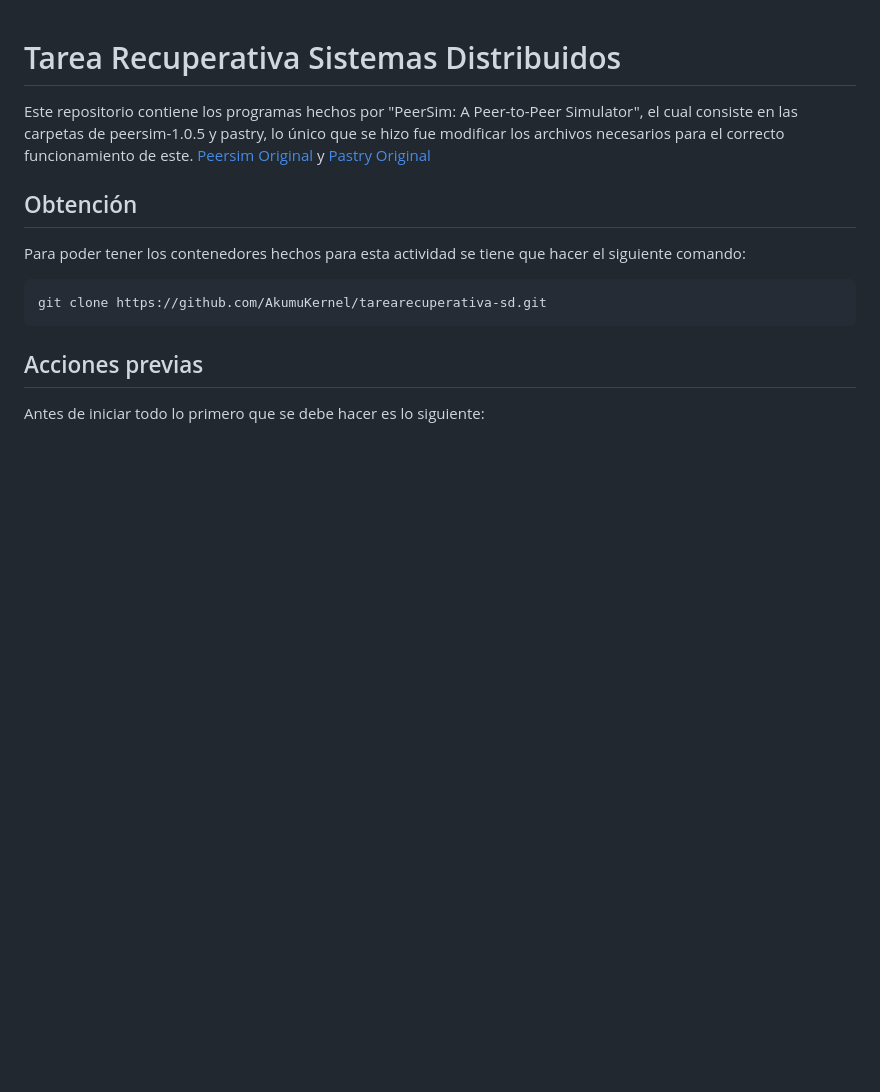
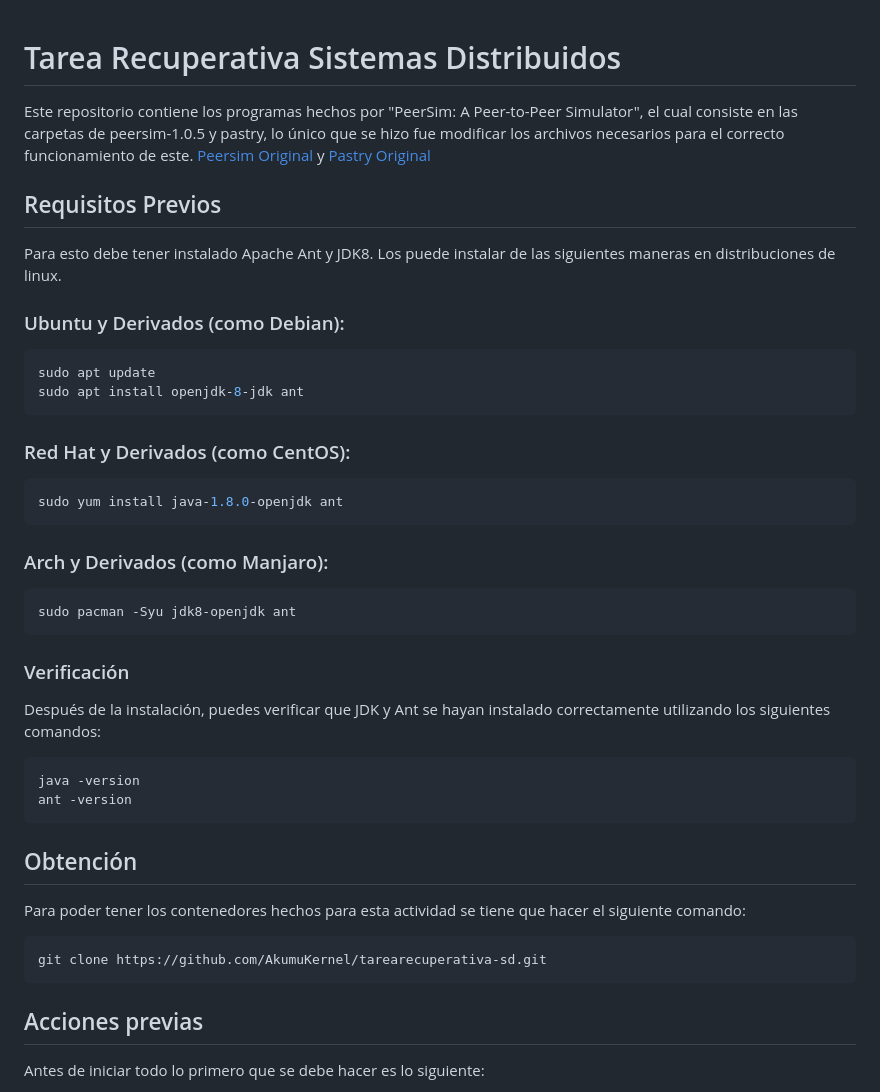
Before and after one commit to AkumuKernel/tarearecuperativa-sd, a Markdown page: README.md, the part around the change. Rendered like a GitHub page; blank space fills up the shorter version.

````diff
--- a/README.md
+++ b/README.md
@@ -1,6 +1,38 @@
 # Tarea Recuperativa Sistemas Distribuidos
 
 Este repositorio contiene los programas hechos por "PeerSim: A Peer-to-Peer Simulator", el cual consiste en las carpetas de peersim-1.0.5 y pastry, lo único que se hizo fue modificar los archivos necesarios para el correcto funcionamiento de este. [Peersim Original](https://peersim.sourceforge.net/) y [Pastry Original](https://peersim.sourceforge.net/code/pastry.tar.gz)
+
+## Requisitos Previos
+
+Para esto debe tener instalado Apache Ant y JDK8. Los puede instalar de las siguientes maneras en distribuciones de linux.
+
+### Ubuntu y Derivados (como Debian):
+
+```sh
+sudo apt update
+sudo apt install openjdk-8-jdk ant
+```
+
+### Red Hat y Derivados (como CentOS):
+
+```sh
+sudo yum install java-1.8.0-openjdk ant
+```
+
+### Arch y Derivados (como Manjaro):
+
+```sh
+sudo pacman -Syu jdk8-openjdk ant
+```
+
+### Verificación
+
+Después de la instalación, puedes verificar que JDK y Ant se hayan instalado correctamente utilizando los siguientes comandos:
+```sh
+java -version
+ant -version
+```
+
 
 ## Obtención
 Para poder tener los contenedores hechos para esta actividad se tiene que hacer el siguiente comando:
````
